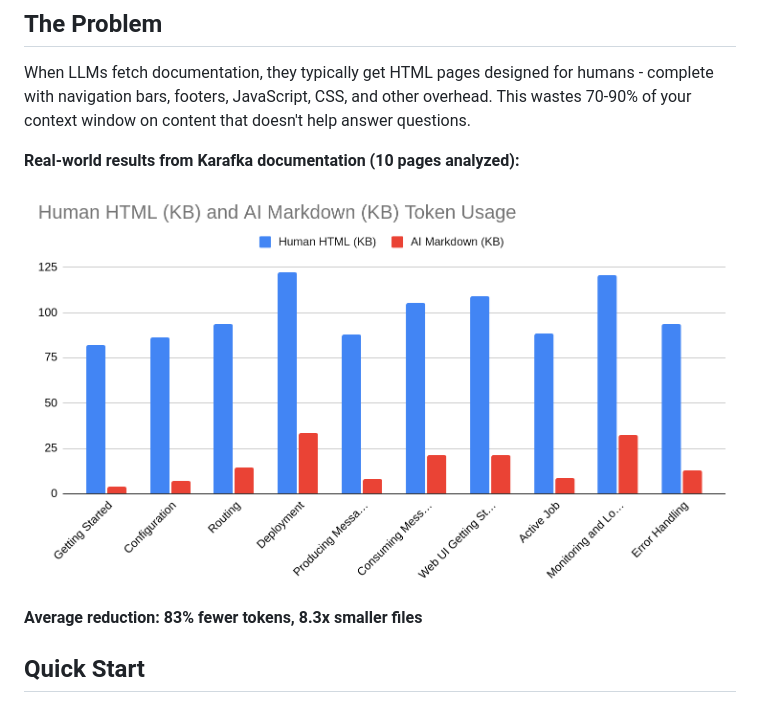
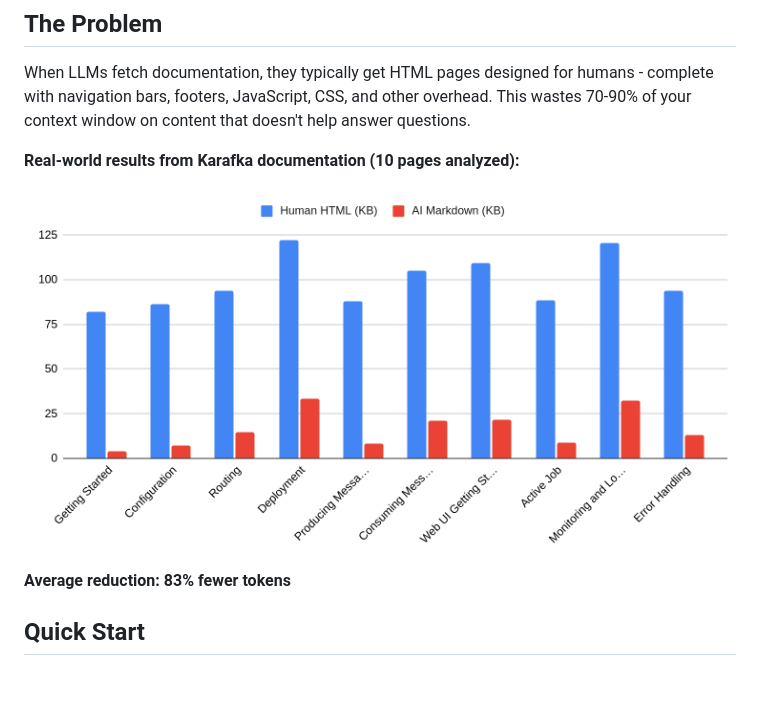
Before and after one commit to mensfeld/llm-docs-builder, a Markdown page: README.md, the part around the change. Drawn GitHub-style; pictures changed too: misc/diff.png; blank space fills up the shorter version.

Commit message:
better img

```diff
--- a/README.md
+++ b/README.md
@@ -18,10 +18,10 @@ When LLMs fetch documentation, they typically get HTML pages designed for humans
 **Real-world results from Karafka documentation (10 pages analyzed):**
 
 <p align="center">
-  <img src="misc/diff.png" alt="Karafka documentation optimization results" width="800">
+  <img src="misc/diff.png" alt="Karafka documentation optimization results">
 </p>
 
-**Average reduction: 83% fewer tokens, 8.3x smaller files**
+**Average reduction: 83% fewer tokens**
 
 ## Quick Start
 
```
